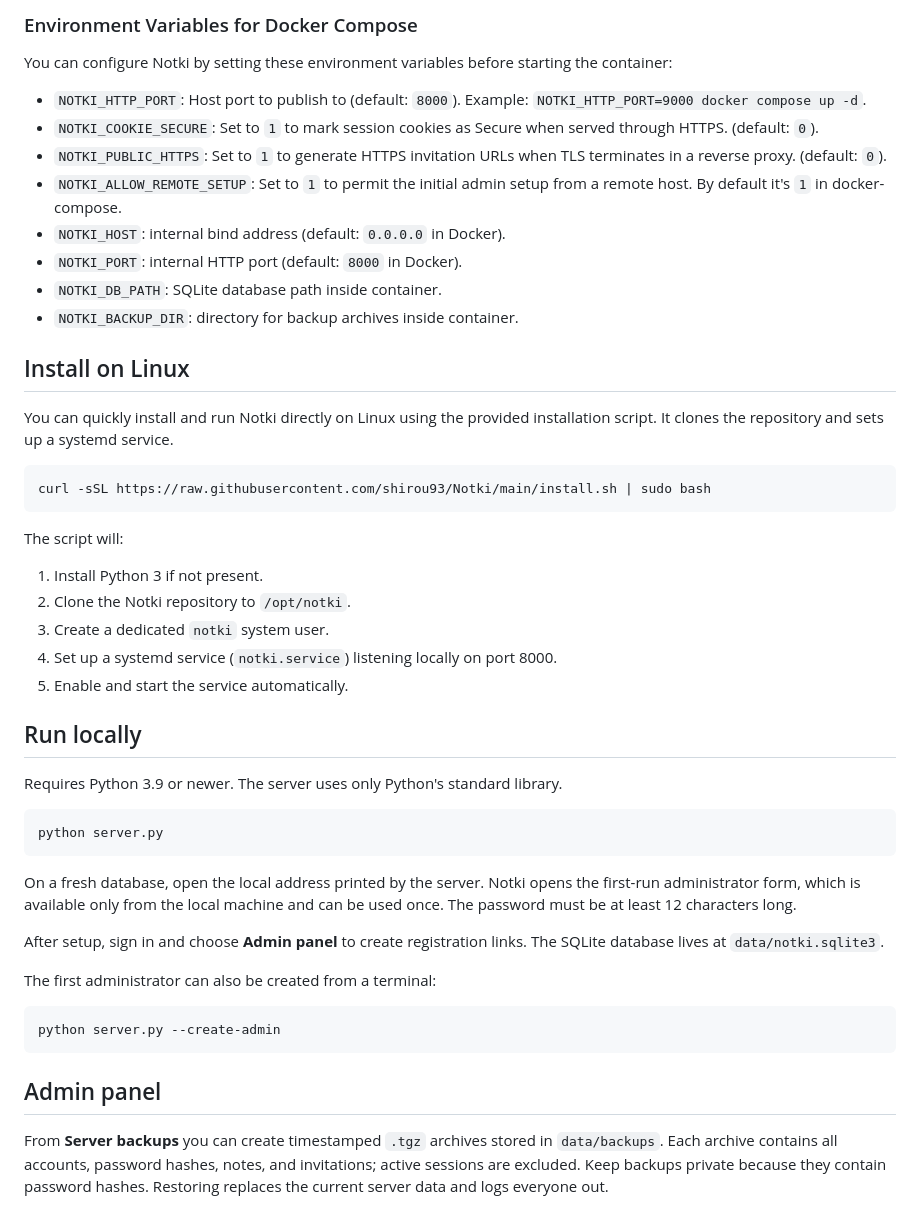
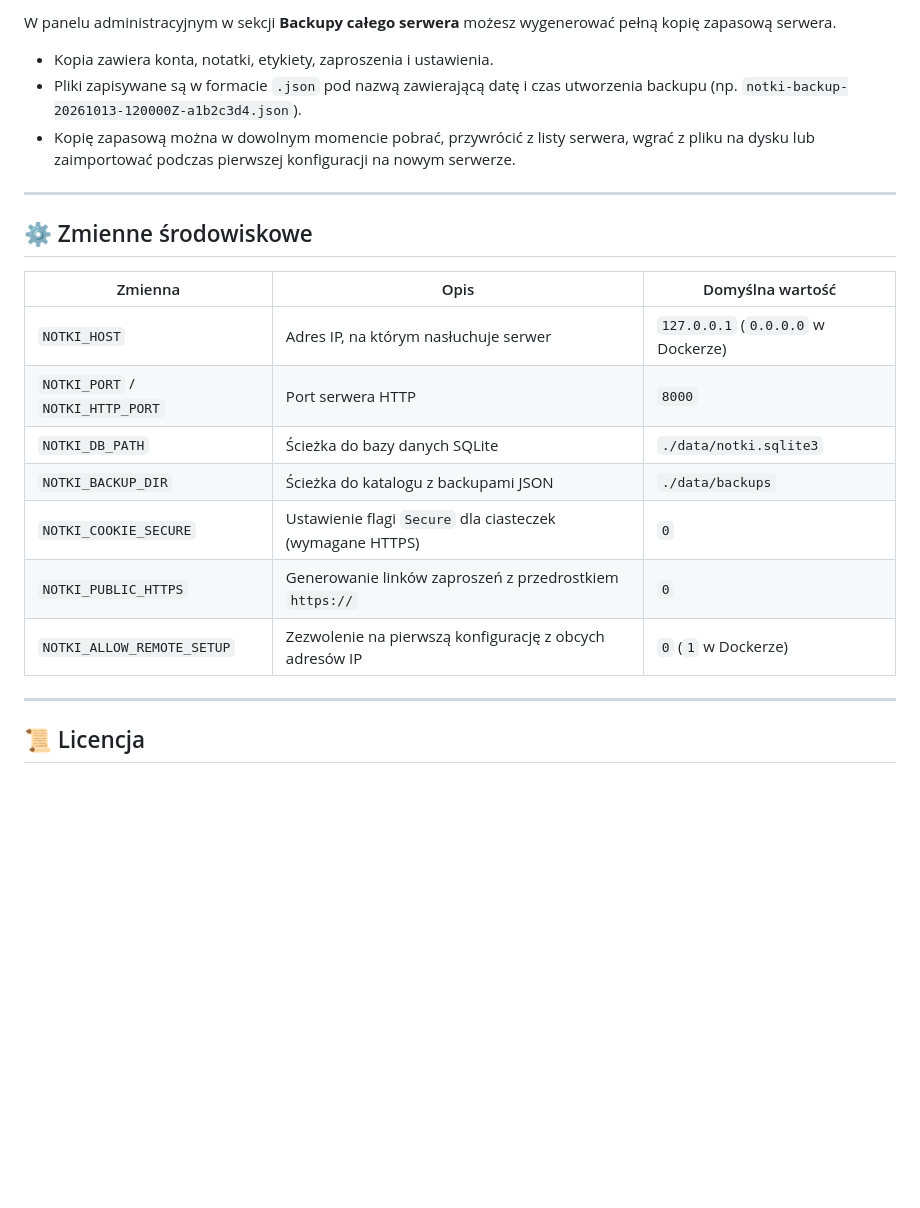
Before and after one commit to shirou93/Notki, a Markdown page: README.md, the part around the change printed below. Drawn GitHub-style; blank space fills up the shorter version.

````diff
--- a/README.md
+++ b/README.md
@@ -50,51 +76,24 @@ docker compose down -v
 
-### Environment Variables for Docker Compose
+W panelu administracyjnym w sekcji **Backupy całego serwera** możesz wygenerować pełną kopię zapasową serwera.
+- Kopia zawiera konta, notatki, etykiety, zaproszenia i ustawienia.
+- Pliki zapisywane są w formacie `.json` pod nazwą zawierającą datę i czas utworzenia backupu (np. `notki-backup-20261013-120000Z-a1b2c3d4.json`).
+- Kopię zapasową można w dowolnym momencie pobrać, przywrócić z listy serwera, wgrać z pliku na dysku lub zaimportować podczas pierwszej konfiguracji na nowym serwerze.
 
-You can configure Notki by setting these environment variables before starting the container:
+---
 
-- `NOTKI_HTTP_PORT`: Host port to publish to (default: `8000`). Example: `NOTKI_HTTP_PORT=9000 docker compose up -d`.
-- `NOTKI_COOKIE_SECURE`: Set to `1` to mark session cookies as Secure when served through HTTPS. (default: `0`).
-- `NOTKI_PUBLIC_HTTPS`: Set to `1` to generate HTTPS invitation URLs when TLS terminates in a reverse proxy. (default: `0`).
-- `NOTKI_ALLOW_REMOTE_SETUP`: Set to `1` to permit the initial admin setup from a remote host. By default it's `1` in docker-compose.
-- `NOTKI_HOST`: internal bind address (default: `0.0.0.0` in Docker).
-- `NOTKI_PORT`: internal HTTP port (default: `8000` in Docker).
-- `NOTKI_DB_PATH`: SQLite database path inside container.
-- `NOTKI_BACKUP_DIR`: directory for backup archives inside container.
+## ⚙️ Zmienne środowiskowe
 
-## Install on Linux
+| Zmienna | Opis | Domyślna wartość |
+|---|---|---|
+| `NOTKI_HOST` | Adres IP, na którym nasłuchuje serwer | `127.0.0.1` (`0.0.0.0` w Dockerze) |
+| `NOTKI_PORT` / `NOTKI_HTTP_PORT` | Port serwera HTTP | `8000` |
+| `NOTKI_DB_PATH` | Ścieżka do bazy danych SQLite | `./data/notki.sqlite3` |
+| `NOTKI_BACKUP_DIR` | Ścieżka do katalogu z backupami JSON | `./data/backups` |
+| `NOTKI_COOKIE_SECURE` | Ustawienie flagi `Secure` dla ciasteczek (wymagane HTTPS) | `0` |
+| `NOTKI_PUBLIC_HTTPS` | Generowanie linków zaproszeń z przedrostkiem `https://` | `0` |
+| `NOTKI_ALLOW_REMOTE_SETUP` | Zezwolenie na pierwszą konfigurację z obcych adresów IP | `0` (`1` w Dockerze) |
 
-You can quickly install and run Notki directly on Linux using the provided installation script. It clones the repository and sets up a systemd service.
+---
 
-```sh
-curl -sSL https://raw.githubusercontent.com/shirou93/Notki/main/install.sh | sudo bash
-```
+## 📜 Licencja
 
-The script will:
-1. Install Python 3 if not present.
-2. Clone the Notki repository to `/opt/notki`.
-3. Create a dedicated `notki` system user.
-4. Set up a systemd service (`notki.service`) listening locally on port 8000.
-5. Enable and start the service automatically.
-
-## Run locally
-
-Requires Python 3.9 or newer. The server uses only Python's standard library.
-
-```powershell
-python server.py
-```
-
-On a fresh database, open the local address printed by the server. Notki opens the first-run administrator form, which is available only from the local machine and can be used once. The password must be at least 12 characters long.
-
-After setup, sign in and choose **Admin panel** to create registration links. The SQLite database lives at `data/notki.sqlite3`.
-
-The first administrator can also be created from a terminal:
-
-```powershell
-python server.py --create-admin
-```
-
-## Admin panel
-
-From **Server backups** you can create timestamped `.tgz` archives stored in `data/backups`. Each archive contains all accounts, password hashes, notes, and invitations; active sessions are excluded. Keep backups private because they contain password hashes. Restoring replaces the current server data and logs everyone out.
-
````
Also changed, not shown: other parts of README.md (+58 -59 lines), docs/desktop_admin.png, docs/desktop_notes.png, docs/mobile_admin.png, docs/mobile_notes.png, 8 other files.
